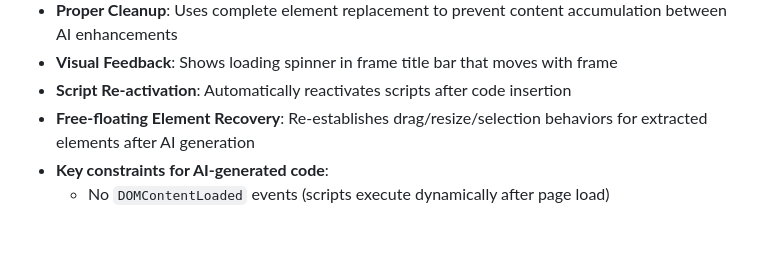
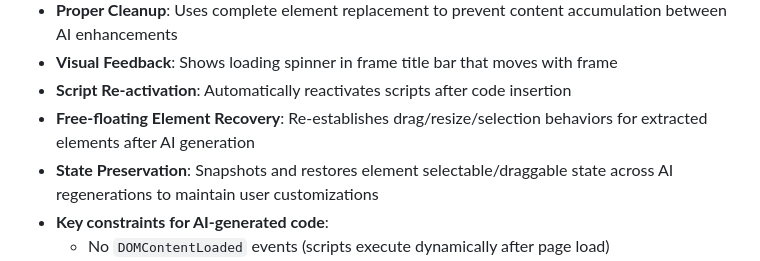
Before and after one commit to TroyRobinson/Canvas-Editor, a Markdown page: README.md, the part around the change. GitHub-like rendering; blank space fills up the shorter version.

Commit message:
Readme Update: State Preservation before/after LLM gen

```diff
--- a/README.md
+++ b/README.md
@@ -305,6 +305,7 @@ Comprehensive CSS styling defining:
 - **Visual Feedback**: Shows loading spinner in frame title bar that moves with frame
 - **Script Re-activation**: Automatically reactivates scripts after code insertion
 - **Free-floating Element Recovery**: Re-establishes drag/resize/selection behaviors for extracted elements after AI generation
+- **State Preservation**: Snapshots and restores element selectable/draggable state across AI regenerations to maintain user customizations
 - **Key constraints for AI-generated code**:
   - No `DOMContentLoaded` events (scripts execute dynamically after page load)
   - Use `@keyframes` animations instead of CSS transitions (`.free-floating` has `transition: none !important`)
```
